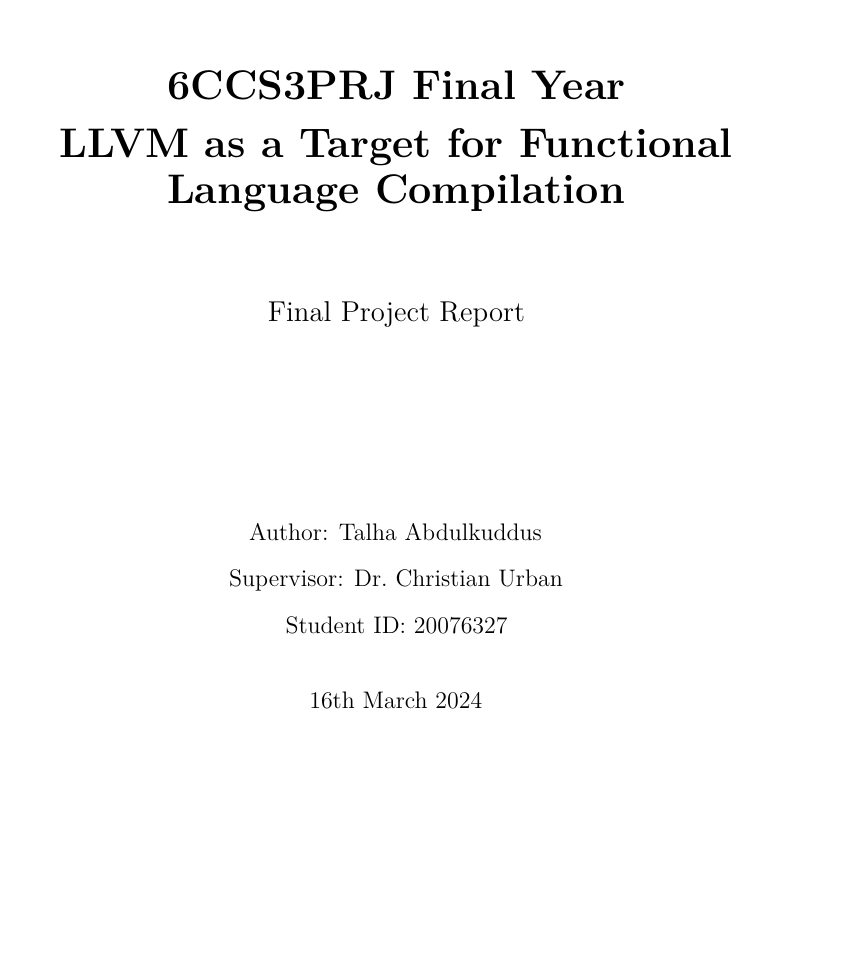
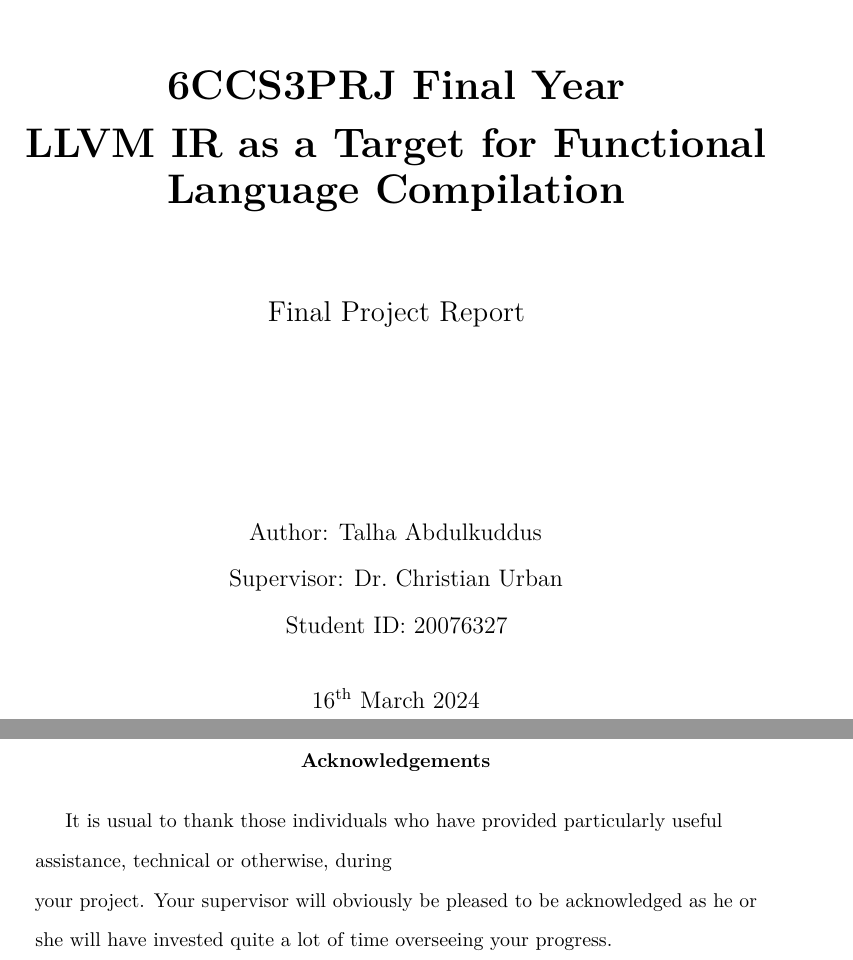
Before and after one commit to Talha-Ak/kcl-ug-report, a LaTeX thesis (report.tex, which reads informatics-report.cls): part of page 1 of 17 before the commit and two parts of pages 1 and 4 of 23 after it, the two joined at a grey line, cut so that both start at the same text, the shorter picture padded with empty space. Compiled offline with pdfLaTeX.

Commit message:
edit latex environment

```diff
--- a/informatics-report.cls
+++ b/informatics-report.cls
@@ -6,10 +6,13 @@
 \ProvidesClass{informatics-report}[2012/10/07 Informatics Final Year Project Report Class]
 
 \usepackage[british]{babel}
+\usepackage[useregional]{datetime2}
+\DTMlangsetup[en-GB]{ord=raise}
 \usepackage{graphicx}
 \usepackage[left=1.4in, right=1.4in, top=0.8in, bottom=1.0in]{geometry}
 \usepackage{layout}
 \usepackage{xcolor}
+\usepackage{setspace}
 \usepackage[pdfusetitle,hidelinks]{hyperref}
 \usepackage[all]{hypcap} % Fix caption ref links
 \hypersetup{
@@ -28,7 +31,6 @@
 \setcounter{tocdepth}{1} %Table of Contents depth, section only
 
 %Text
-\usepackage{setspace}
 %\onehalfspacing
 \doublespacing
 
--- a/report.tex
+++ b/report.tex
@@ -5,12 +5,19 @@
 
 \usepackage[mode=buildnew]{standalone}
 \usepackage{minted}
-\setminted{frame=leftline}
+\definecolor{bg}{rgb}{0.95,0.95,0.95}
+\setminted{autogobble,breaklines,bgcolor=bg,frame=leftline}
+\usepackage{syntax}
+\usepackage{multicol}
+\grammarindent1in
 \usepackage{etoolbox}
-\BeforeBeginEnvironment{minted}{\begin{singlespacing}}
-\AfterEndEnvironment{minted}{\end{singlespacing}}
+\BeforeBeginEnvironment{minted}{\singlespacing}
+\AfterEndEnvironment{minted}{\doublespacing}
+\BeforeBeginEnvironment{grammar}{\singlespacing}
+\AfterEndEnvironment{grammar}{\doublespacing}
 \usepackage{microtype}
 \usepackage{tikz}
+\usetikzlibrary{positioning}
 
 %%%%%%%%%%%%%%%%%%%%%%%%%%%%%%%%%
 % Front Matter
@@ -18,7 +25,7 @@
 \title{
     6CCS3PRJ Final Year \\
     \vspace{0.2cm}
-    LLVM as a Target for Functional Language Compilation
+    LLVM IR as a Target for Functional Language Compilation
 }
 \author{Talha Abdulkuddus}
 \studentID{20076327}
@@ -27,7 +34,7 @@
 \date{\today}
 
 \abstractFile{FrontMatter/abstract.tex}
-% \ackFile{FrontMatter/acknowledgements.tex} %Remove line if you do not want acknowledgements
+\ackFile{FrontMatter/acknowledgements.tex} %Remove line if you do not want acknowledgements
 
 \begin{document}
 \createFrontMatter
```
Also changed, not shown: report.tex (11 more changed lines), 2 other files.
